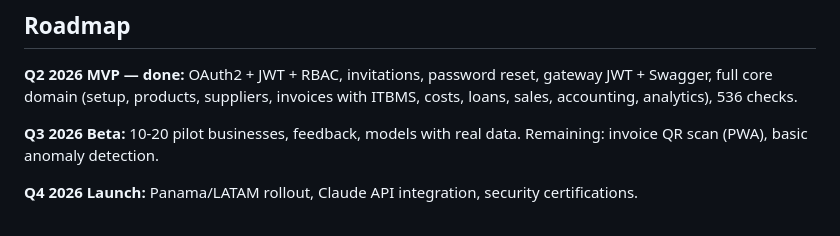
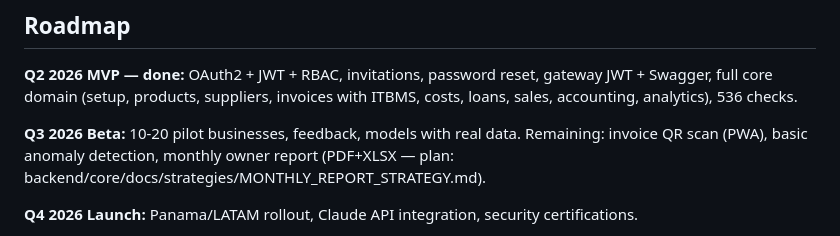
Before and after one commit to dio-quincarDev/pymes-admin, a Markdown page: README.md, the part around the change. Drawn GitHub-style.

Commit message:
plan Monthly Report with Jasper Report

```diff
--- a/README.md
+++ b/README.md
@@ -144,7 +144,7 @@ See `AGENTS.md` for profiles (`dev` default, `stg`, `prod`, `integration`, `test
 
 **Q2 2026 MVP — done:** OAuth2 + JWT + RBAC, invitations, password reset, gateway JWT + Swagger, full core domain (setup, products, suppliers, invoices with ITBMS, costs, loans, sales, accounting, analytics), 536 checks.
 
-**Q3 2026 Beta:** 10-20 pilot businesses, feedback, models with real data. Remaining: invoice QR scan (PWA), basic anomaly detection.
+**Q3 2026 Beta:** 10-20 pilot businesses, feedback, models with real data. Remaining: invoice QR scan (PWA), basic anomaly detection, monthly owner report (PDF+XLSX — plan: backend/core/docs/strategies/MONTHLY_REPORT_STRATEGY.md).
 
 **Q4 2026 Launch:** Panama/LATAM rollout, Claude API integration, security certifications.
 
```
Also changed, not shown: 1 other file.
